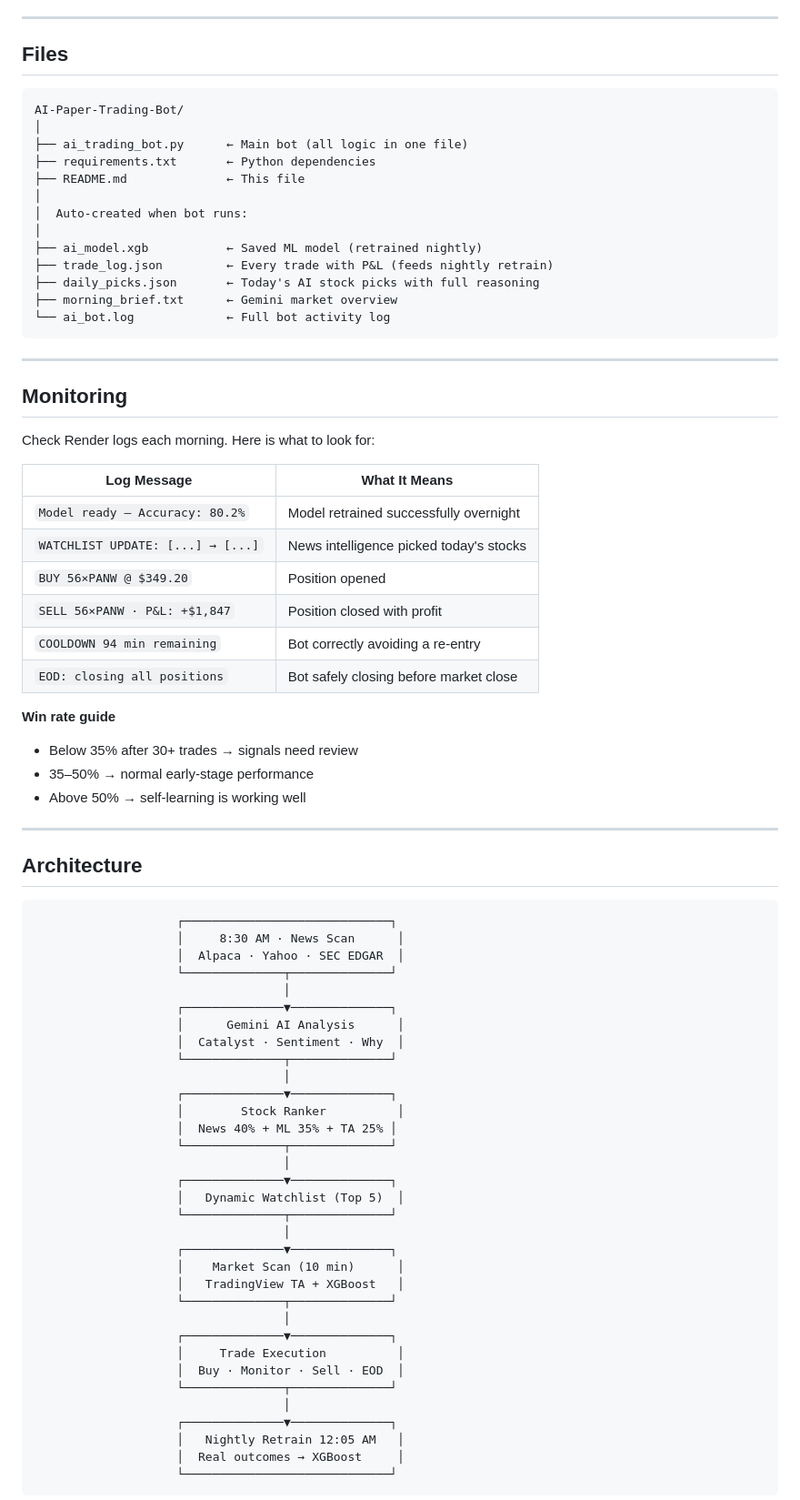
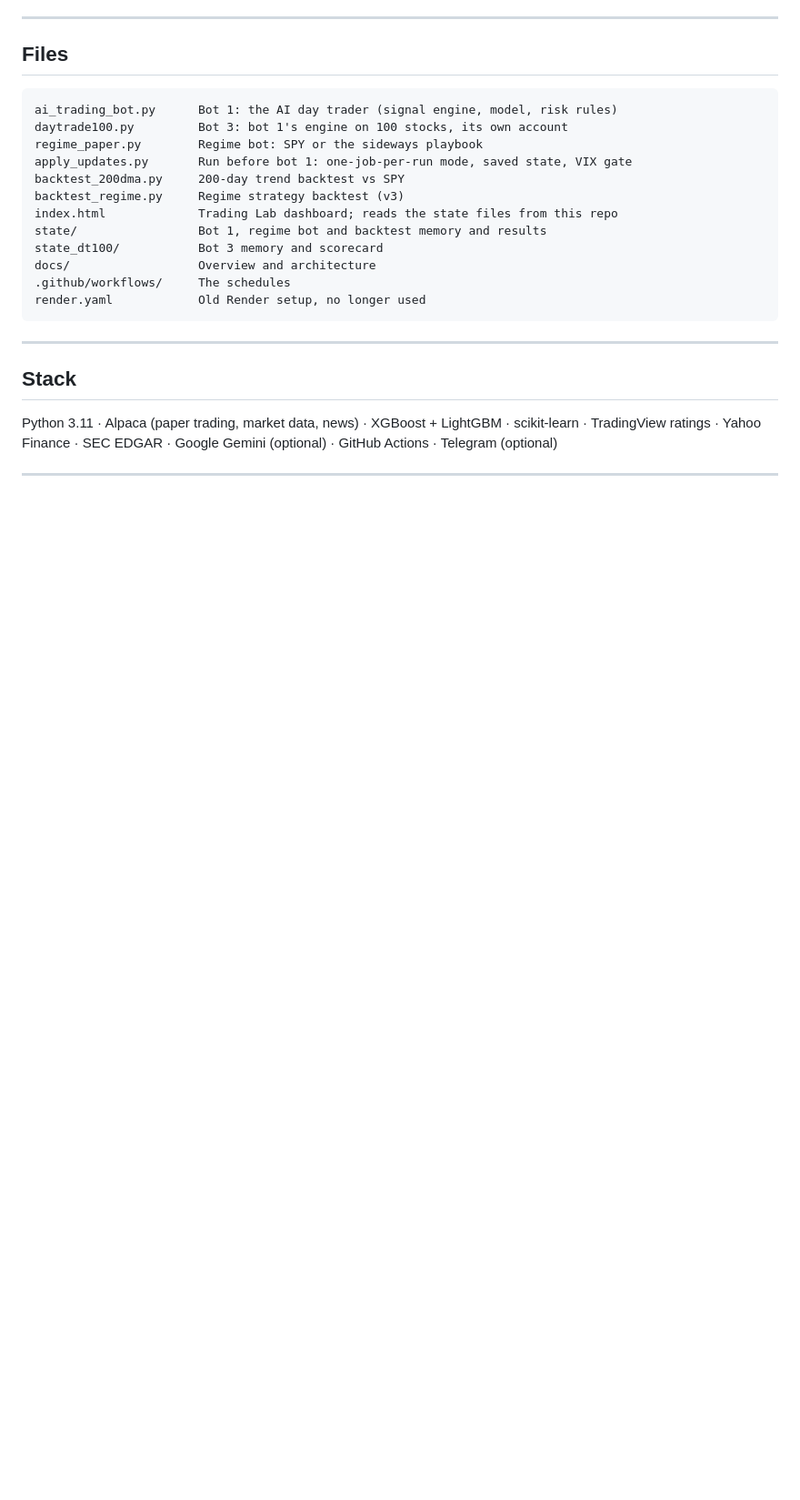
Before and after one commit to shubhamkumarsingh91-lgtm/AI-Paper-Trading-Bot, a Markdown page: README.md, the part around one of its changes. Shown at 91% size. Rendered like a GitHub page; blank space fills up the shorter version.

````diff
--- a/README.md
+++ b/README.md
@@ -180,79 +103,25 @@ GEMINI_API_KEY      =  your_gemini_api_key
 ## Files
 
 ```
-AI-Paper-Trading-Bot/
-│
-├── ai_trading_bot.py      ← Main bot (all logic in one file)
-├── requirements.txt       ← Python dependencies
-├── README.md              ← This file
-│
-│  Auto-created when bot runs:
-│
-├── ai_model.xgb           ← Saved ML model (retrained nightly)
-├── trade_log.json         ← Every trade with P&L (feeds nightly retrain)
-├── daily_picks.json       ← Today's AI stock picks with full reasoning
-├── morning_brief.txt      ← Gemini market overview
-└── ai_bot.log             ← Full bot activity log
+ai_trading_bot.py      Bot 1: the AI day trader (signal engine, model, risk rules)
+daytrade100.py         Bot 3: bot 1's engine on 100 stocks, its own account
+regime_paper.py        Regime bot: SPY or the sideways playbook
+apply_updates.py       Run before bot 1: one-job-per-run mode, saved state, VIX gate
+backtest_200dma.py     200-day trend backtest vs SPY
+backtest_regime.py     Regime strategy backtest (v3)
+index.html             Trading Lab dashboard; reads the state files from this repo
+state/                 Bot 1, regime bot and backtest memory and results
+state_dt100/           Bot 3 memory and scorecard
+docs/                  Overview and architecture
+.github/workflows/     The schedules
+render.yaml            Old Render setup, no longer used
 ```
 
 ---
 
-## Monitoring
+## Stack
 
-Check Render logs each morning. Here is what to look for:
-
-| Log Message | What It Means |
-|---|---|
-| `Model ready — Accuracy: 80.2%` | Model retrained successfully overnight |
-| `WATCHLIST UPDATE: [...] → [...]` | News intelligence picked today's stocks |
-| `BUY 56×PANW @ $349.20` | Position opened |
-| `SELL 56×PANW · P&L: +$1,847` | Position closed with profit |
-| `COOLDOWN 94 min remaining` | Bot correctly avoiding a re-entry |
-| `EOD: closing all positions` | Bot safely closing before market close |
-
-**Win rate guide**
-
-- Below 35% after 30+ trades → signals need review
-- 35–50% → normal early-stage performance
-- Above 50% → self-learning is working well
+Python 3.11 · Alpaca (paper trading, market data, news) · XGBoost + LightGBM · scikit-learn · TradingView ratings · Yahoo Finance · SEC EDGAR · Google Gemini (optional) · GitHub Actions · Telegram (optional)
 
 ---
 
-## Architecture
-
-```
-                    ┌─────────────────────────────┐
-                    │     8:30 AM · News Scan      │
-                    │  Alpaca · Yahoo · SEC EDGAR  │
-                    └──────────────┬──────────────┘
-                                   │
-                    ┌──────────────▼──────────────┐
-                    │      Gemini AI Analysis      │
-                    │  Catalyst · Sentiment · Why  │
-                    └──────────────┬──────────────┘
-                                   │
-                    ┌──────────────▼──────────────┐
-                    │        Stock Ranker          │
-                    │  News 40% + ML 35% + TA 25% │
-                    └──────────────┬──────────────┘
-                                   │
-                    ┌──────────────▼──────────────┐
-                    │   Dynamic Watchlist (Top 5)  │
-                    └──────────────┬──────────────┘
-                                   │
-                    ┌──────────────▼──────────────┐
-                    │    Market Scan (10 min)      │
-                    │   TradingView TA + XGBoost   │
-                    └──────────────┬──────────────┘
-                                   │
-                    ┌──────────────▼──────────────┐
-                    │     Trade Execution          │
-                    │  Buy · Monitor · Sell · EOD  │
-                    └──────────────┬──────────────┘
-                                   │
-                    ┌──────────────▼──────────────┐
-                    │   Nightly Retrain 12:05 AM   │
-                    │  Real outcomes → XGBoost     │
-                    └─────────────────────────────┘
-```
-
````
Also changed, not shown: other parts of README.md (+79 -179 lines).
